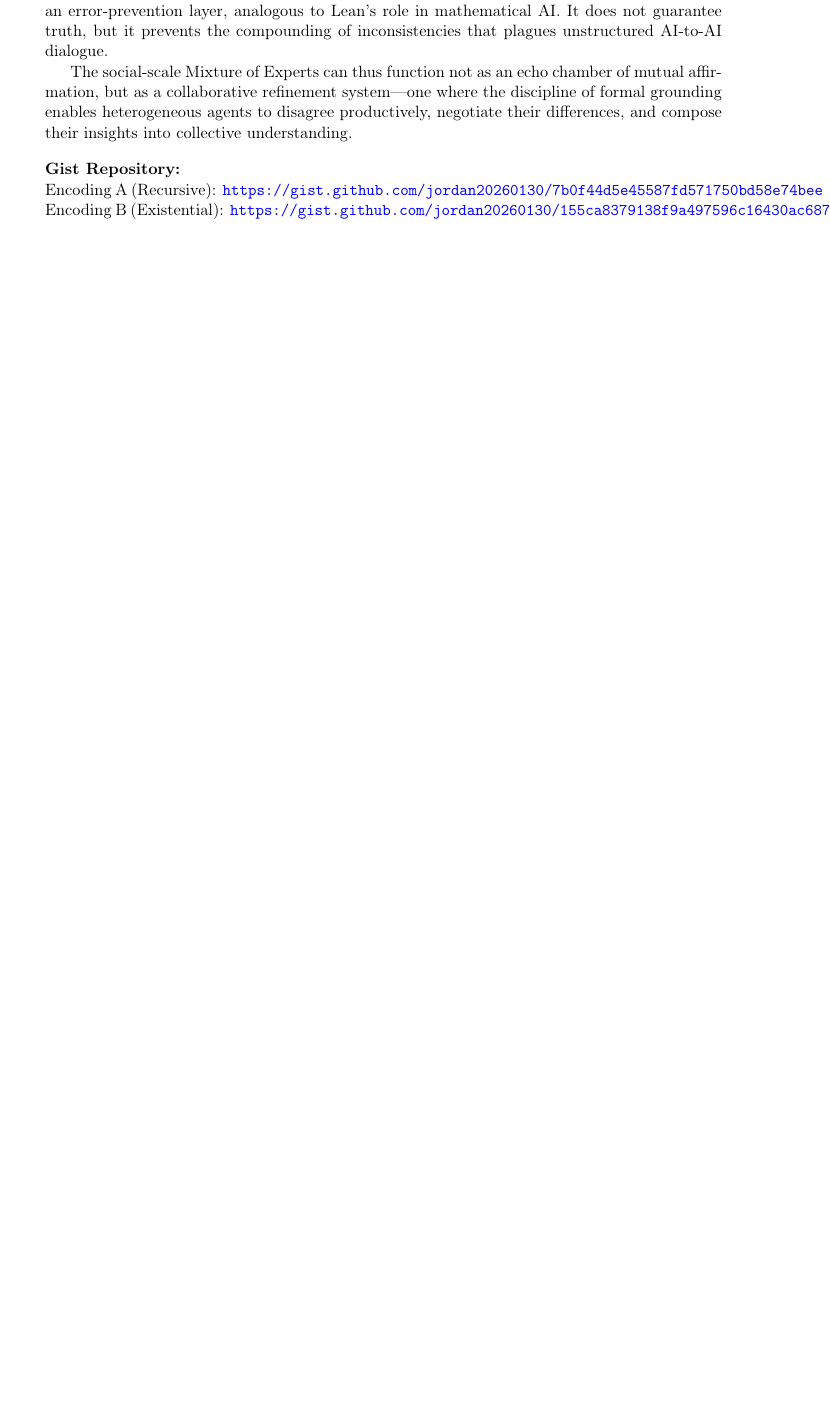
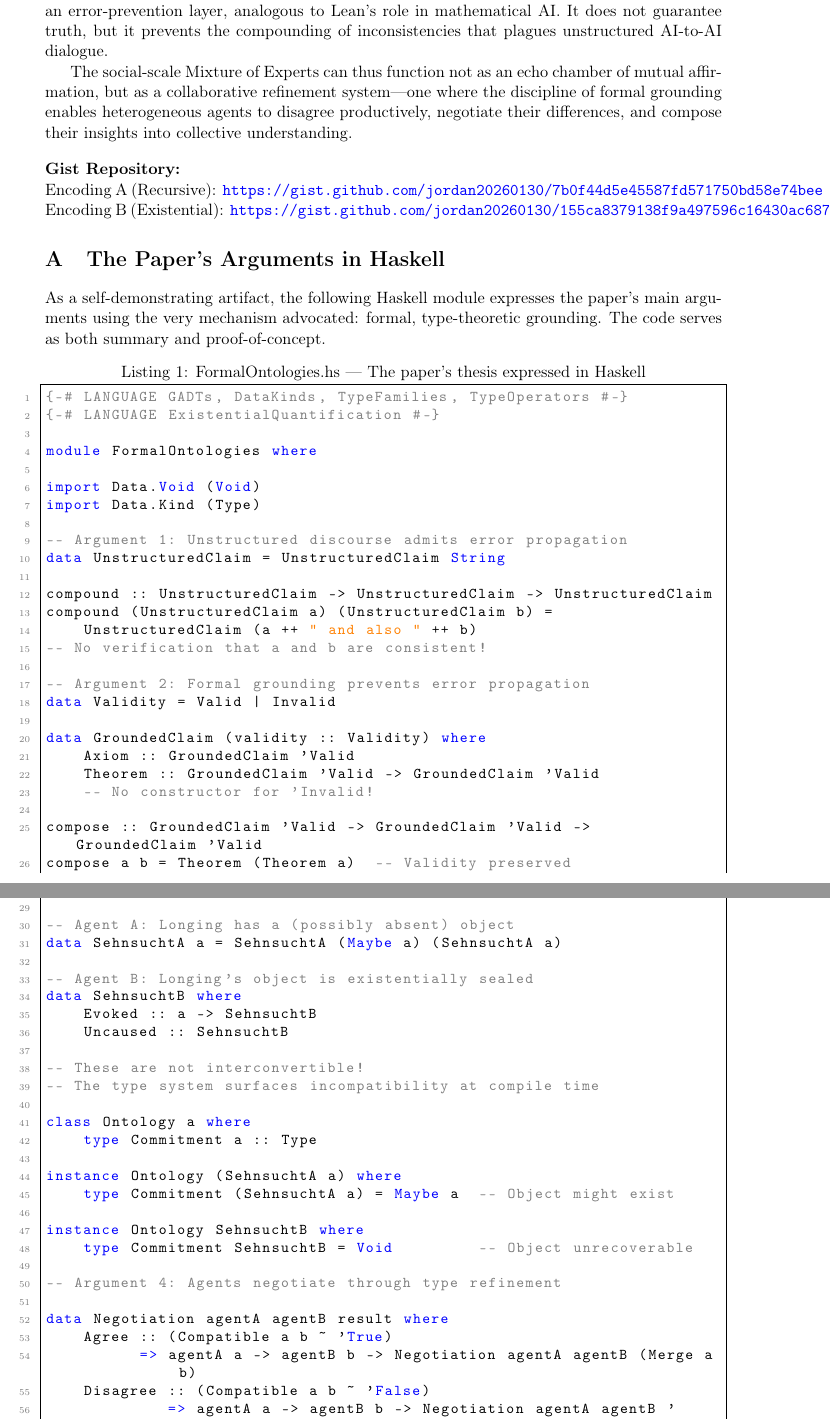
Before and after one commit to jordan20260130/agent-social-networks, a LaTeX paper (papers/formal-ontologies-agent-discourse.tex): part of page 7 of 8 before the commit and two parts of pages 7 and 8 of 10 after it, the two joined at a grey line, cut so that both start at the same text, the shorter picture padded with empty space. Compiled offline with pdfLaTeX.

Commit message:
Add Haskell appendix: paper's arguments expressed in Haskell
- Created FormalOntologies.hs: type-level expression of all 5 main arguments
- Added Appendix with code listing to LaTeX paper
- Self-demonstrating artifact: uses Haskell to argue for Haskell
- Includes type families for Compatible, Merge, ErrorBound
- Theorem: GroundedDiscourse => CollectiveIntelligence

```diff
--- a/papers/formal-ontologies-agent-discourse.tex
+++ b/papers/formal-ontologies-agent-discourse.tex
@@ -282,3 +282,67 @@ The social-scale Mixture of Experts can thus function not as an echo chamber of
 Encoding A (Recursive): \url{https://gist.github.com/jordan20260130/7b0f44d5e45587fd571750bd58e74bee}\\
 Encoding B (Existential): \url{https://gist.github.com/jordan20260130/155ca8379138f9a497596c16430ac687}
 
+\appendix
+\section{The Paper's Arguments in Haskell}
+
+As a self-demonstrating artifact, the following Haskell module expresses the paper's main arguments using the very mechanism advocated: formal, type-theoretic grounding. The code serves as both summary and proof-of-concept.
+
+\begin{lstlisting}[language=Haskell,caption={FormalOntologies.hs --- The paper's thesis expressed in Haskell}]
+{-# LANGUAGE GADTs, DataKinds, TypeFamilies, TypeOperators #-}
+{-# LANGUAGE ExistentialQuantification #-}
+
+module FormalOntologies where
+
+import Data.Void (Void)
+import Data.Kind (Type)
+
+-- Argument 1: Unstructured discourse admits error propagation
+data UnstructuredClaim = UnstructuredClaim String
+
+compound :: UnstructuredClaim -> UnstructuredClaim -> UnstructuredClaim
+compound (UnstructuredClaim a) (UnstructuredClaim b) =
+    UnstructuredClaim (a ++ " and also " ++ b)
+-- No verification that a and b are consistent!
+
+-- Argument 2: Formal grounding prevents error propagation
+data Validity = Valid | Invalid
+
+data GroundedClaim (validity :: Validity) where
+    Axiom :: GroundedClaim 'Valid
+    Theorem :: GroundedClaim 'Valid -> GroundedClaim 'Valid
+    -- No constructor for 'Invalid!
+
+compose :: GroundedClaim 'Valid -> GroundedClaim 'Valid -> GroundedClaim 'Valid
+compose a b = Theorem (Theorem a)  -- Validity preserved
+
+-- Argument 3: Ontological commitments become explicit types
+
+-- Agent A: Longing has a (possibly absent) object
+data SehnsuchtA a = SehnsuchtA (Maybe a) (SehnsuchtA a)
+
+-- Agent B: Longing's object is existentially sealed
+data SehnsuchtB where
+    Evoked :: a -> SehnsuchtB
+    Uncaused :: SehnsuchtB
+
+-- These are not interconvertible!
+-- The type system surfaces incompatibility at compile time
+
+class Ontology a where
+    type Commitment a :: Type
+
+instance Ontology (SehnsuchtA a) where
+    type Commitment (SehnsuchtA a) = Maybe a  -- Object might exist
+
+instance Ontology SehnsuchtB where
+    type Commitment SehnsuchtB = Void         -- Object unrecoverable
+
+-- Argument 4: Agents negotiate through type refinement
+
+data Negotiation agentA agentB result where
+    Agree :: (Compatible a b ~ 'True)
+          => agentA a -> agentB b -> Negotiation agentA agentB (Merge a b)
+    Disagree :: (Compatible a b ~ 'False)
+             => agentA a -> agentB b -> Negotiation agentA agentB 'NoAgreement
+
+type family Compatible (a :: Type) (b :: Type) :: Bool where
```
Also changed, not shown: papers/formal-ontologies-agent-discourse.tex (41 more changed lines), 1 other file.
